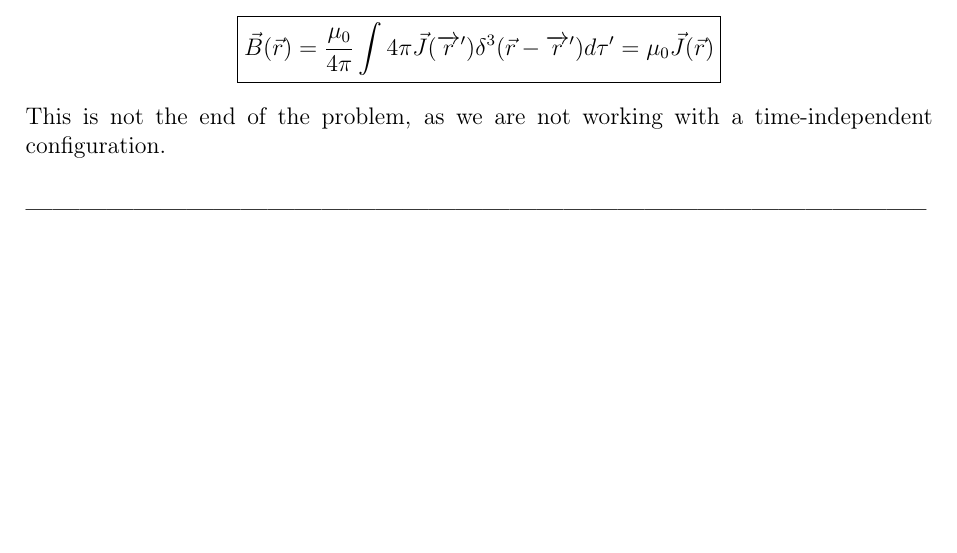
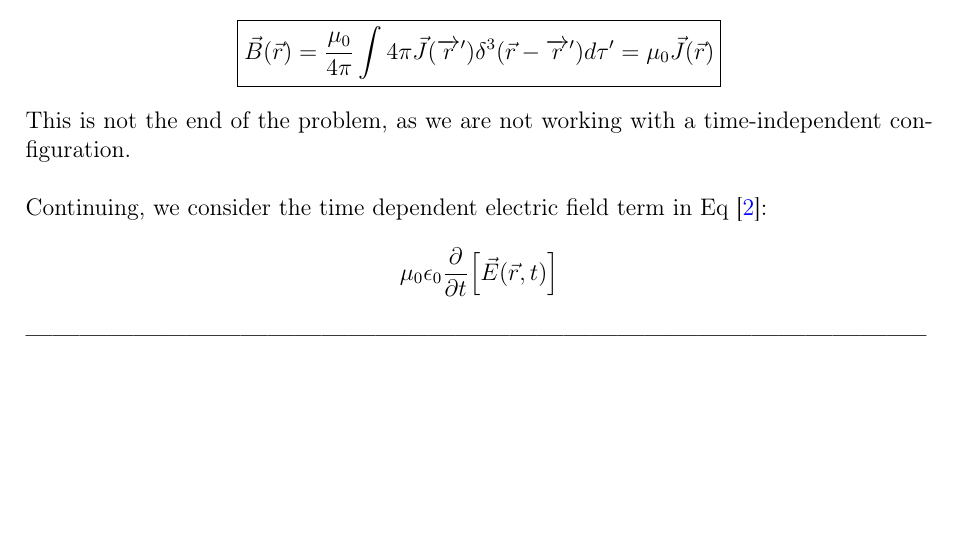
Before and after one commit to collincollins/latex-homework, a LaTeX document (phys-4032/hw-3/hw-3-completed.tex): part of page 3 of 3, cut so that both start at the same text. Compiled offline with pdfLaTeX.

Commit message:
history push

```diff
--- a/phys-4032/hw-3/hw-3-completed.tex
+++ b/phys-4032/hw-3/hw-3-completed.tex
@@ -172,7 +172,10 @@ Therefore
 $$ \vec{J}(\overrightarrow{r}')\nabla \cdot \left[\frac{\vec{r} - \overrightarrow{r}'}{|\vec{r} - \overrightarrow{r}'|^3}\right] \quad\rightarrow\quad 4\pi\vec{J}(\overrightarrow{r}')\delta^3(\vec{r} - \overrightarrow{r}') $$
 Making this substitution into integral given in the problem statement,
 $$ \boxed{\vec{B}(\vec{r})=\frac{\mu_0}{4 \pi} \int 4\pi\vec{J}(\overrightarrow{r}')\delta^3(\vec{r} - \overrightarrow{r}') d \tau^{\prime} = \mu_0\vec{J}(\vec{r})} $$
-This is not the end of the problem, as we are not working with a time-independent configuration.
+This is not the end of the problem, as we are not working with a time-independent configuration.\\
+
+Continuing, we consider the time dependent electric field term in Eq [\ref{eq:maxwell-ampere-law}]:
+$$  \mu_0\epsilon_0 \frac{\partial}{\partial t} \Big[\vec{E}(\vec{r}, t)\Big] $$
 
 \subsubsection*{-----------------------------------------------------------------------------------------------------}
 
```
Also changed, not shown: phys-4032/hw-3/hw-3-completed.pdf.
